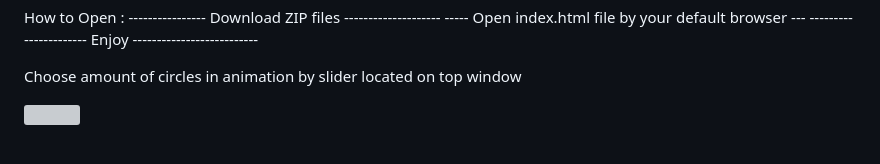
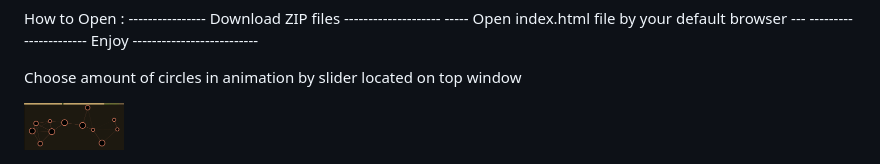
Before and after one commit to DanielLepszy/AnimationInCanvas, a Markdown page: README.md, the part around the change. Rendered like a GitHub page; pictures changed too: Images/AnimationCanvas.png (added); grey boxes are pictures that could not be loaded.

Commit message:
Image file

```diff
--- a/README.md
+++ b/README.md
@@ -6,4 +6,4 @@ How to Open :
 
 Choose amount of circles in animation by slider located on top window
 
-<img src="AnimationCanvas.png" width="100">
+<img src="Images/AnimationCanvas.png" width="100">
```
